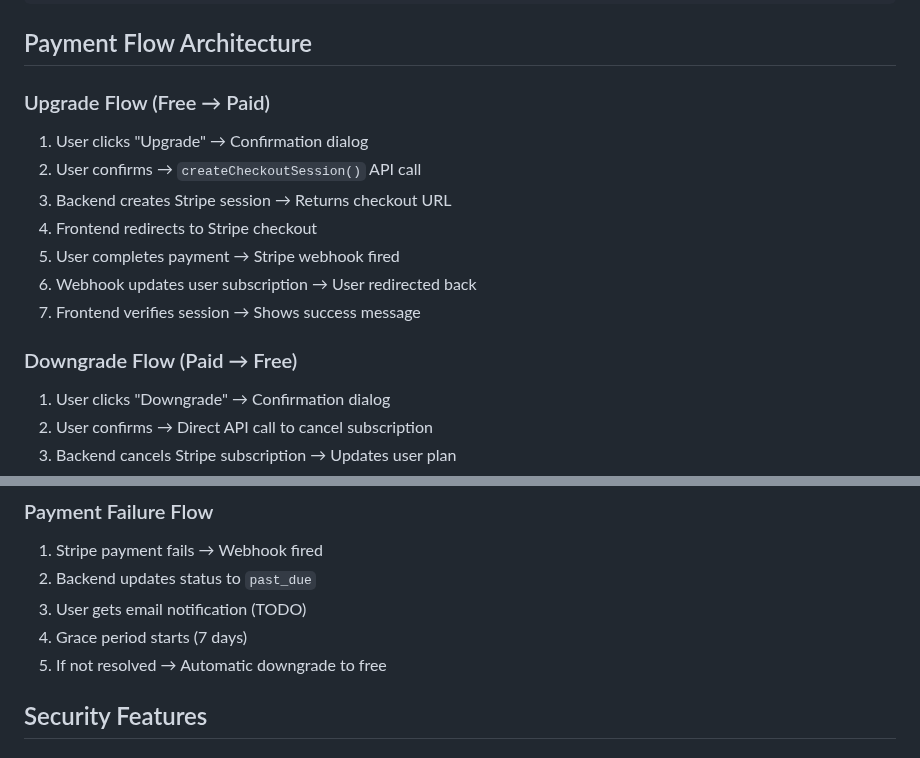
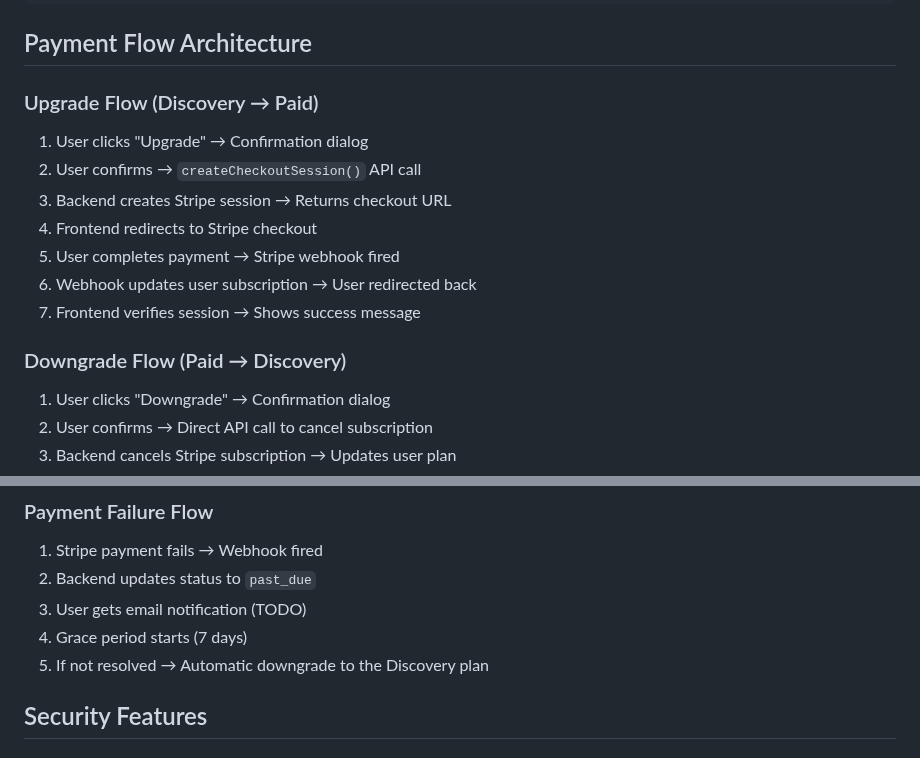
Before and after one commit to TraeDungy/RoyaltyX, a Markdown page: STRIPE_PAYMENT_INTEGRATION.md, 2 parts joined by grey strips. Rendered like a GitHub page.

```diff
--- a/STRIPE_PAYMENT_INTEGRATION.md
+++ b/STRIPE_PAYMENT_INTEGRATION.md
@@ -113,7 +113,7 @@ STRIPE_PREMIUM_PRICE_ID=price_...
 
 ## Payment Flow Architecture
 
-### Upgrade Flow (Free → Paid)
+### Upgrade Flow (Discovery → Paid)
 1. User clicks "Upgrade" → Confirmation dialog
 2. User confirms → `createCheckoutSession()` API call
 3. Backend creates Stripe session → Returns checkout URL
@@ -122,7 +122,7 @@ STRIPE_PREMIUM_PRICE_ID=price_...
 6. Webhook updates user subscription → User redirected back
 7. Frontend verifies session → Shows success message
 
-### Downgrade Flow (Paid → Free)
+### Downgrade Flow (Paid → Discovery)
 1. User clicks "Downgrade" → Confirmation dialog
 2. User confirms → Direct API call to cancel subscription
 3. Backend cancels Stripe subscription → Updates user plan
@@ -140,7 +140,7 @@ STRIPE_PREMIUM_PRICE_ID=price_...
 2. Backend updates status to `past_due`
 3. User gets email notification (TODO)
 4. Grace period starts (7 days)
-5. If not resolved → Automatic downgrade to free
+5. If not resolved → Automatic downgrade to the Discovery plan
 
 ## Security Features
 
```
Also changed, not shown: PAYMENT_INTEGRATION_SUMMARY.md (+2 -2 lines), README.md (+3 -3 lines).
